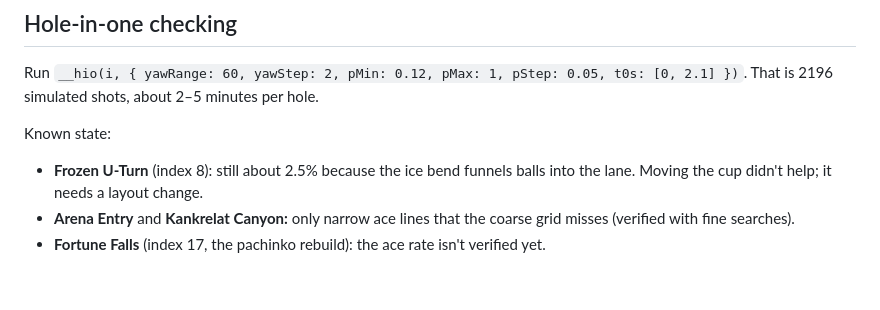
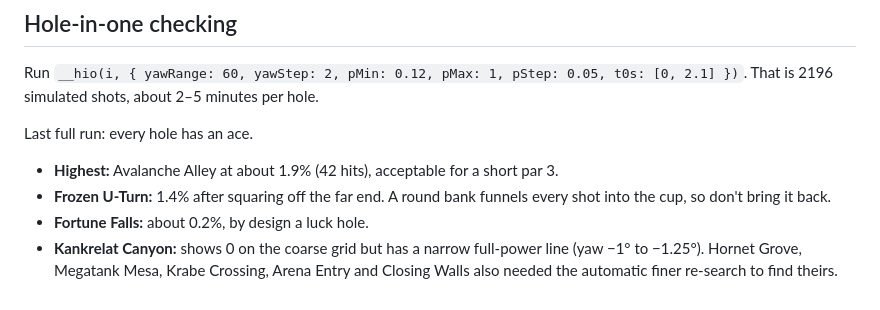
Before and after one commit to huidobroeloy/minigolf, a Markdown page: CLAUDE.md, the part around the change. Rendered like a GitHub page.

Commit message:
CLAUDE.md: record the full hole-in-one search results
Co-Authored-By: Claude Opus 5.5 <noreply@anthropic.com>

```diff
--- a/CLAUDE.md
+++ b/CLAUDE.md
@@ -72,7 +72,8 @@ A browser minigolf party game for friends, not for distribution. It's inspired b
 ## Hole-in-one checking
 Run `__hio(i, { yawRange: 60, yawStep: 2, pMin: 0.12, pMax: 1, pStep: 0.05, t0s: [0, 2.1] })`. That is 2196 simulated shots, about 2–5 minutes per hole.
 
-Known state:
-- **Frozen U-Turn** (index 8): still about 2.5% because the ice bend funnels balls into the lane. Moving the cup didn't help; it needs a layout change.
-- **Arena Entry** and **Kankrelat Canyon:** only narrow ace lines that the coarse grid misses (verified with fine searches).
-- **Fortune Falls** (index 17, the pachinko rebuild): the ace rate isn't verified yet.
+Last full run: every hole has an ace.
+- **Highest:** Avalanche Alley at about 1.9% (42 hits), acceptable for a short par 3.
+- **Frozen U-Turn:** 1.4% after squaring off the far end. A round bank funnels every shot into the cup, so don't bring it back.
+- **Fortune Falls:** about 0.2%, by design a luck hole.
+- **Kankrelat Canyon:** shows 0 on the coarse grid but has a narrow full-power line (yaw −1° to −1.25°). Hornet Grove, Megatank Mesa, Krabe Crossing, Arena Entry and Closing Walls also needed the automatic finer re-search to find theirs.
```
